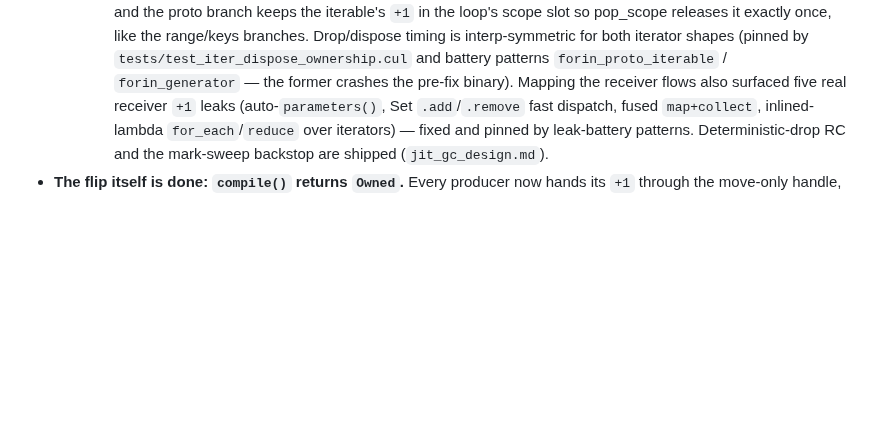
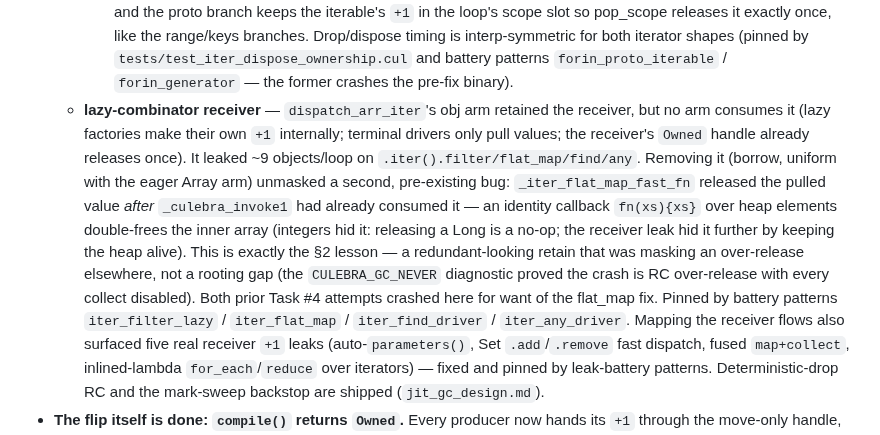
Before and after one commit to yhirose/culebra, a Markdown page: docs/jit_ownership.md, the part around the change. Drawn GitHub-style; blank space fills up the shorter version.

Commit message:
docs/jit_ownership: record the Task #4 lazy-combinator leak resolution in §6
The dispatch_arr_iter obj-arm retain leaked ~9/loop and masked a
pre-existing flat_map double-free (release after invoke1 already
consumed the pulled value). Consistent with §2: a redundant-looking
retain masking an over-release, proven RC (not rooting) by
CULEBRA_GC_NEVER. Pinned by four new battery patterns.

```diff
--- a/docs/jit_ownership.md
+++ b/docs/jit_ownership.md
@@ -377,6 +377,23 @@ Corollary: no correct codegen path contains a bare, hand-placed
     (pinned by `tests/test_iter_dispose_ownership.cul` and battery
     patterns `forin_proto_iterable` / `forin_generator` — the former
     crashes the pre-fix binary).
+  - **lazy-combinator receiver** — `dispatch_arr_iter`'s obj arm retained
+    the receiver, but no arm consumes it (lazy factories make their own
+    `+1` internally; terminal drivers only pull values; the receiver's
+    `Owned` handle already releases once). It leaked ~9 objects/loop on
+    `.iter().filter/flat_map/find/any`. Removing it (borrow, uniform with
+    the eager Array arm) unmasked a second, pre-existing bug:
+    `_iter_flat_map_fast_fn` released the pulled value *after*
+    `_culebra_invoke1` had already consumed it — an identity callback
+    `fn(xs){xs}` over heap elements double-frees the inner array (integers
+    hid it: releasing a Long is a no-op; the receiver leak hid it further
+    by keeping the heap alive). This is exactly the §2 lesson — a
+    redundant-looking retain that was masking an over-release elsewhere,
+    not a rooting gap (the `CULEBRA_GC_NEVER` diagnostic proved the crash
+    is RC over-release with every collect disabled). Both prior Task #4
+    attempts crashed here for want of the flat_map fix. Pinned by battery
+    patterns `iter_filter_lazy` / `iter_flat_map` / `iter_find_driver` /
+    `iter_any_driver`.
   Mapping the receiver flows also surfaced five real receiver `+1` leaks
   (auto-`parameters()`, Set `.add`/`.remove` fast dispatch, fused
   `map+collect`, inlined-lambda `for_each`/`reduce` over iterators) — fixed
```
